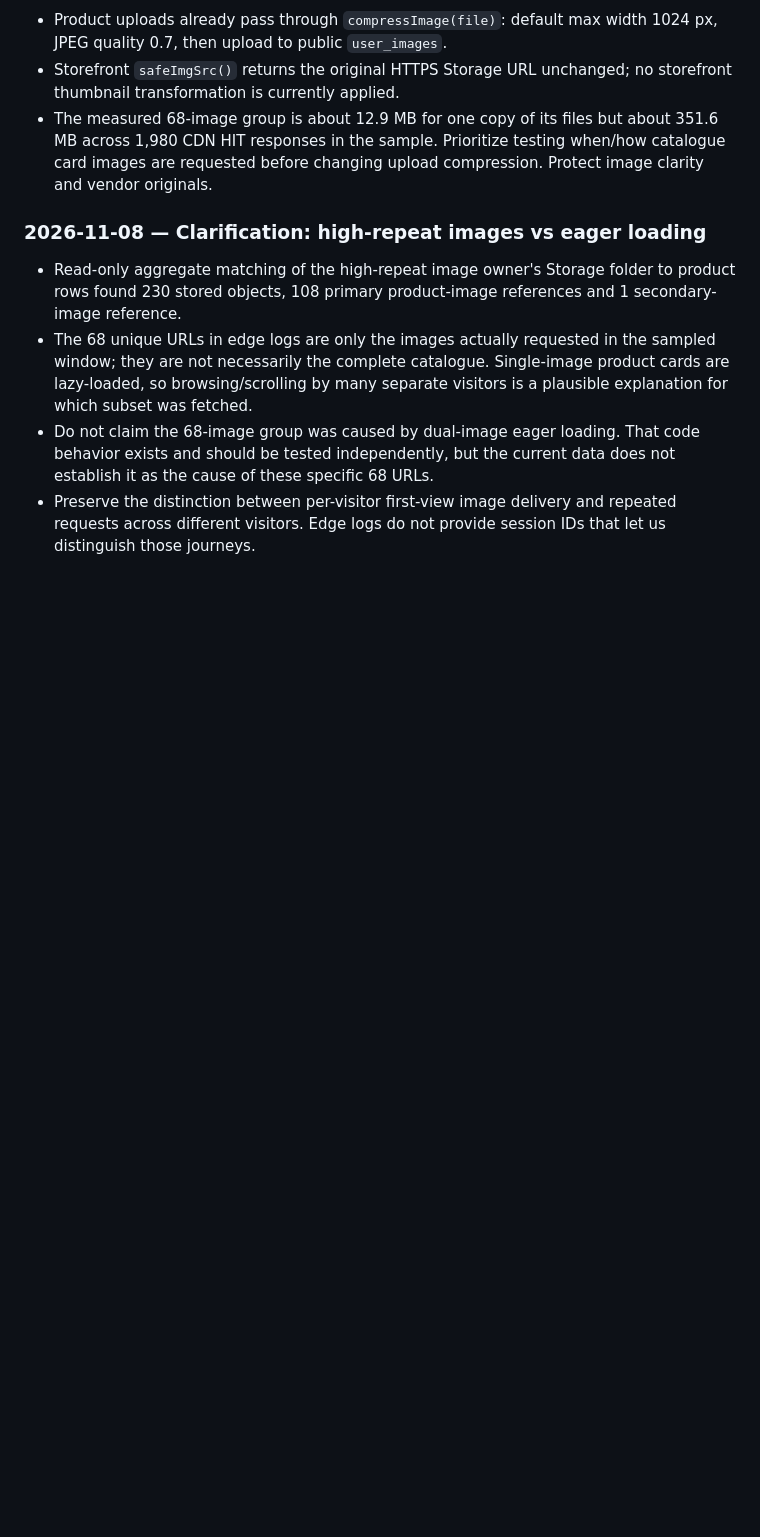
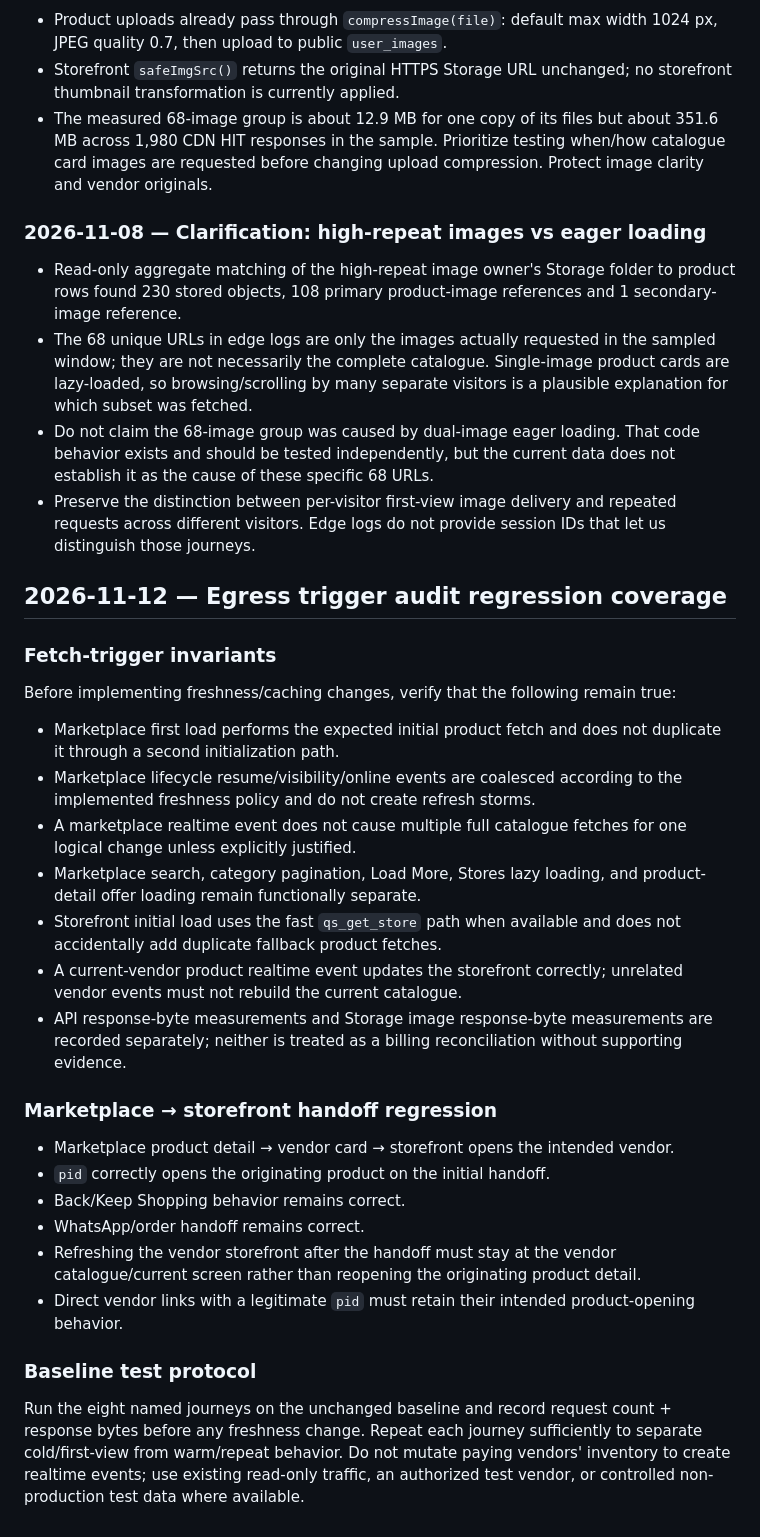
Before and after one commit to moyinksv-ai/QuickShop, a Markdown page: regression.md, the part around the change. GitHub-like rendering; blank space fills up the shorter version.

Commit message:
docs: add egress trigger and handoff regression coverage

```diff
--- a/regression.md
+++ b/regression.md
@@ -307,3 +307,27 @@ No cache/schema/realtime/Storage optimization has been approved or implemented f
 - The 68 unique URLs in edge logs are only the images actually requested in the sampled window; they are not necessarily the complete catalogue. Single-image product cards are lazy-loaded, so browsing/scrolling by many separate visitors is a plausible explanation for which subset was fetched.
 - Do not claim the 68-image group was caused by dual-image eager loading. That code behavior exists and should be tested independently, but the current data does not establish it as the cause of these specific 68 URLs.
 - Preserve the distinction between per-visitor first-view image delivery and repeated requests across different visitors. Edge logs do not provide session IDs that let us distinguish those journeys.
+
+
+## 2026-11-12 — Egress trigger audit regression coverage
+
+### Fetch-trigger invariants
+Before implementing freshness/caching changes, verify that the following remain true:
+- Marketplace first load performs the expected initial product fetch and does not duplicate it through a second initialization path.
+- Marketplace lifecycle resume/visibility/online events are coalesced according to the implemented freshness policy and do not create refresh storms.
+- A marketplace realtime event does not cause multiple full catalogue fetches for one logical change unless explicitly justified.
+- Marketplace search, category pagination, Load More, Stores lazy loading, and product-detail offer loading remain functionally separate.
+- Storefront initial load uses the fast `qs_get_store` path when available and does not accidentally add duplicate fallback product fetches.
+- A current-vendor product realtime event updates the storefront correctly; unrelated vendor events must not rebuild the current catalogue.
+- API response-byte measurements and Storage image response-byte measurements are recorded separately; neither is treated as a billing reconciliation without supporting evidence.
+
+### Marketplace → storefront handoff regression
+- Marketplace product detail → vendor card → storefront opens the intended vendor.
+- `pid` correctly opens the originating product on the initial handoff.
+- Back/Keep Shopping behavior remains correct.
+- WhatsApp/order handoff remains correct.
+- Refreshing the vendor storefront after the handoff must stay at the vendor catalogue/current screen rather than reopening the originating product detail.
+- Direct vendor links with a legitimate `pid` must retain their intended product-opening behavior.
+
+### Baseline test protocol
+Run the eight named journeys on the unchanged baseline and record request count + response bytes before any freshness change. Repeat each journey sufficiently to separate cold/first-view from warm/repeat behavior. Do not mutate paying vendors' inventory to create realtime events; use existing read-only traffic, an authorized test vendor, or controlled non-production test data where available.
```
